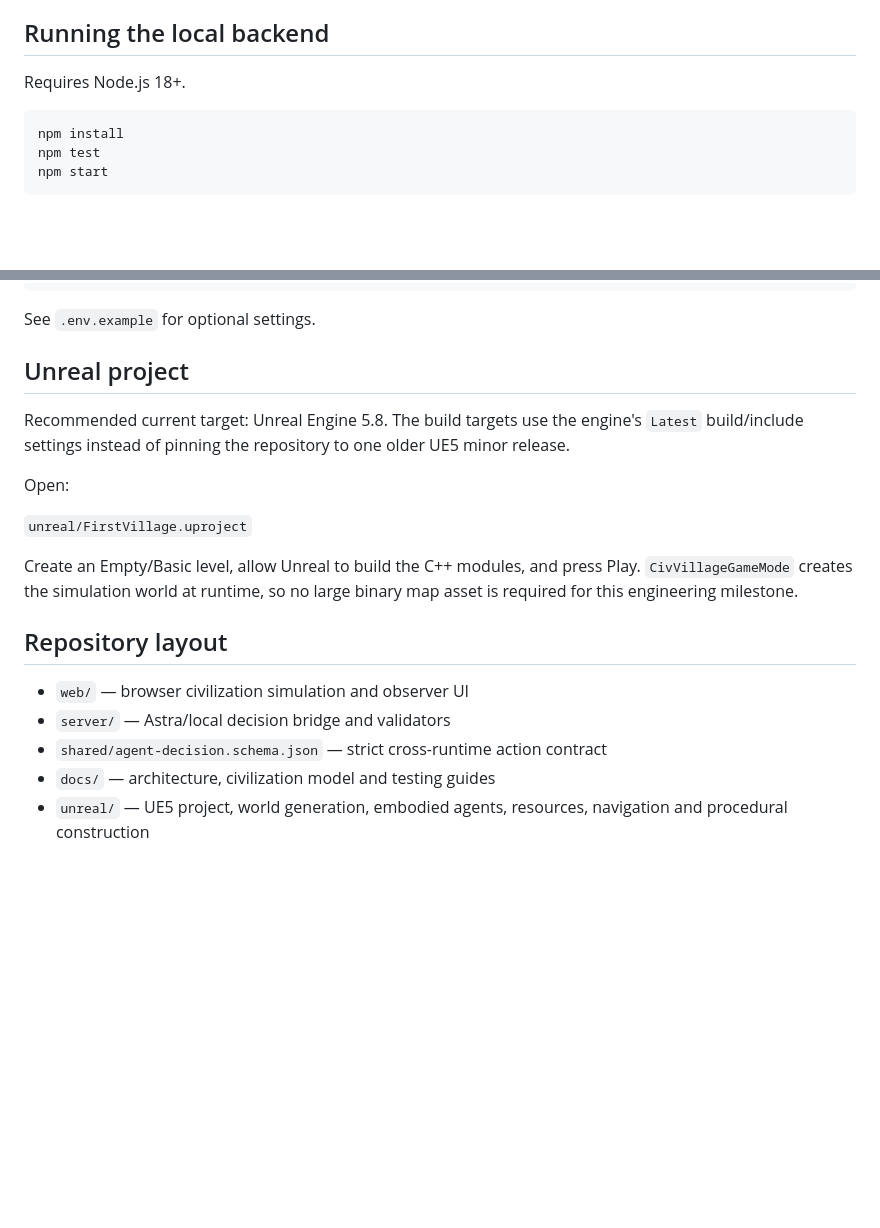
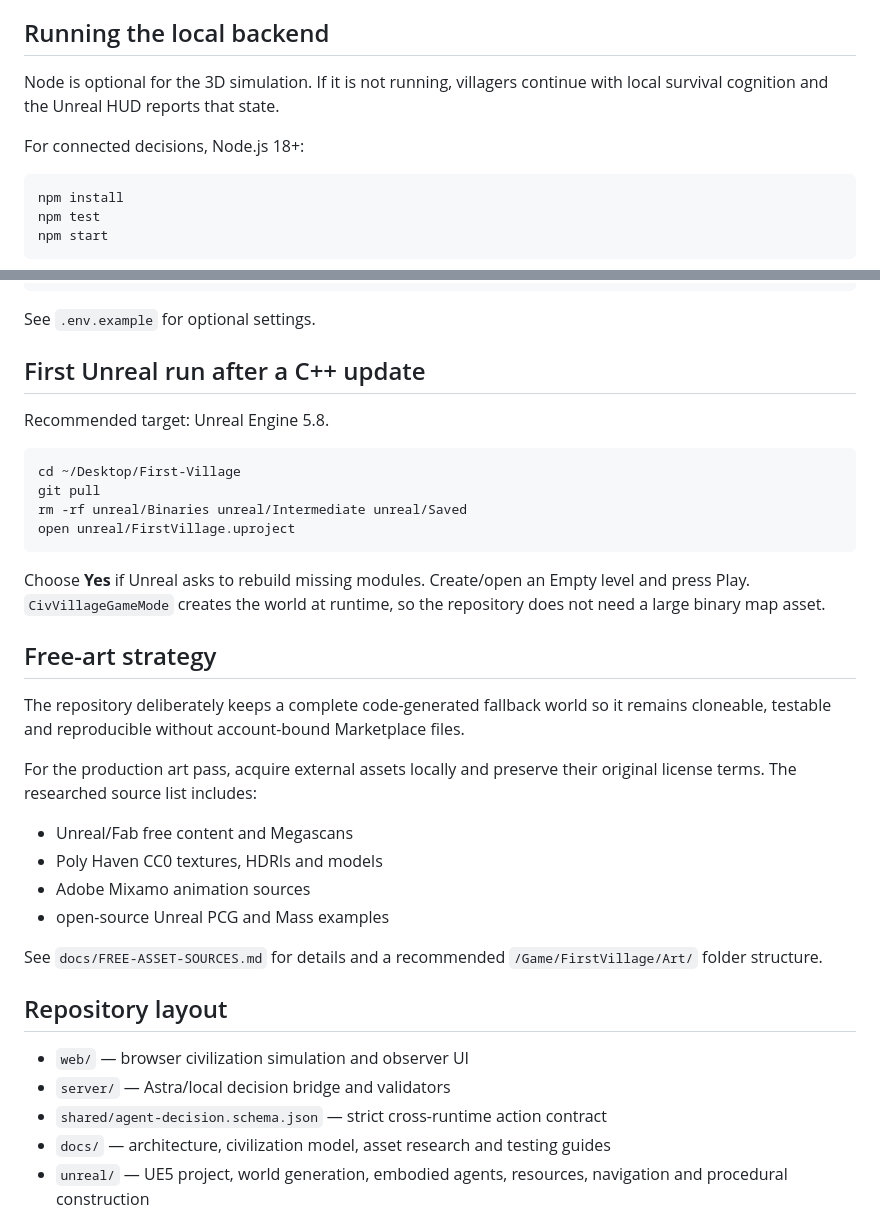
Before and after one commit to KLINEKRAFT/First-Village, a Markdown page: README.md, 2 parts joined by grey strips. GitHub-like rendering; blank space fills up the shorter version.

````diff
--- a/README.md
+++ b/README.md
@@ -86,7 +105,9 @@ This means an agent can eventually originate a smokehouse, storage pit, fish-pro
 
 ## Running the local backend
 
-Requires Node.js 18+.
+Node is optional for the 3D simulation. If it is not running, villagers continue with local survival cognition and the Unreal HUD reports that state.
+
+For connected decisions, Node.js 18+:
 
 ```bash
 npm install
@@ -111,22 +132,38 @@ npm start
 
 See `.env.example` for optional settings.
 
-## Unreal project
+## First Unreal run after a C++ update
 
-Recommended current target: Unreal Engine 5.8. The build targets use the engine's `Latest` build/include settings instead of pinning the repository to one older UE5 minor release.
+Recommended target: Unreal Engine 5.8.
 
-Open:
+```bash
+cd ~/Desktop/First-Village
+git pull
+rm -rf unreal/Binaries unreal/Intermediate unreal/Saved
+open unreal/FirstVillage.uproject
+```
 
-`unreal/FirstVillage.uproject`
+Choose **Yes** if Unreal asks to rebuild missing modules. Create/open an Empty level and press Play. `CivVillageGameMode` creates the world at runtime, so the repository does not need a large binary map asset.
 
-Create an Empty/Basic level, allow Unreal to build the C++ modules, and press Play. `CivVillageGameMode` creates the simulation world at runtime, so no large binary map asset is required for this engineering milestone.
+## Free-art strategy
+
+The repository deliberately keeps a complete code-generated fallback world so it remains cloneable, testable and reproducible without account-bound Marketplace files.
+
+For the production art pass, acquire external assets locally and preserve their original license terms. The researched source list includes:
+
+- Unreal/Fab free content and Megascans
+- Poly Haven CC0 textures, HDRIs and models
+- Adobe Mixamo animation sources
+- open-source Unreal PCG and Mass examples
+
+See `docs/FREE-ASSET-SOURCES.md` for details and a recommended `/Game/FirstVillage/Art/` folder structure.
 
 ## Repository layout
 
 - `web/` — browser civilization simulation and observer UI
 - `server/` — Astra/local decision bridge and validators
 - `shared/agent-decision.schema.json` — strict cross-runtime action contract
-- `docs/` — architecture, civilization model and testing guides
+- `docs/` — architecture, civilization model, asset research and testing guides
 - `unreal/` — UE5 project, world generation, embodied agents, resources, navigation and procedural construction
 
 ## Civilization architecture
````
Also changed, not shown: other parts of README.md (+37 -18 lines).
